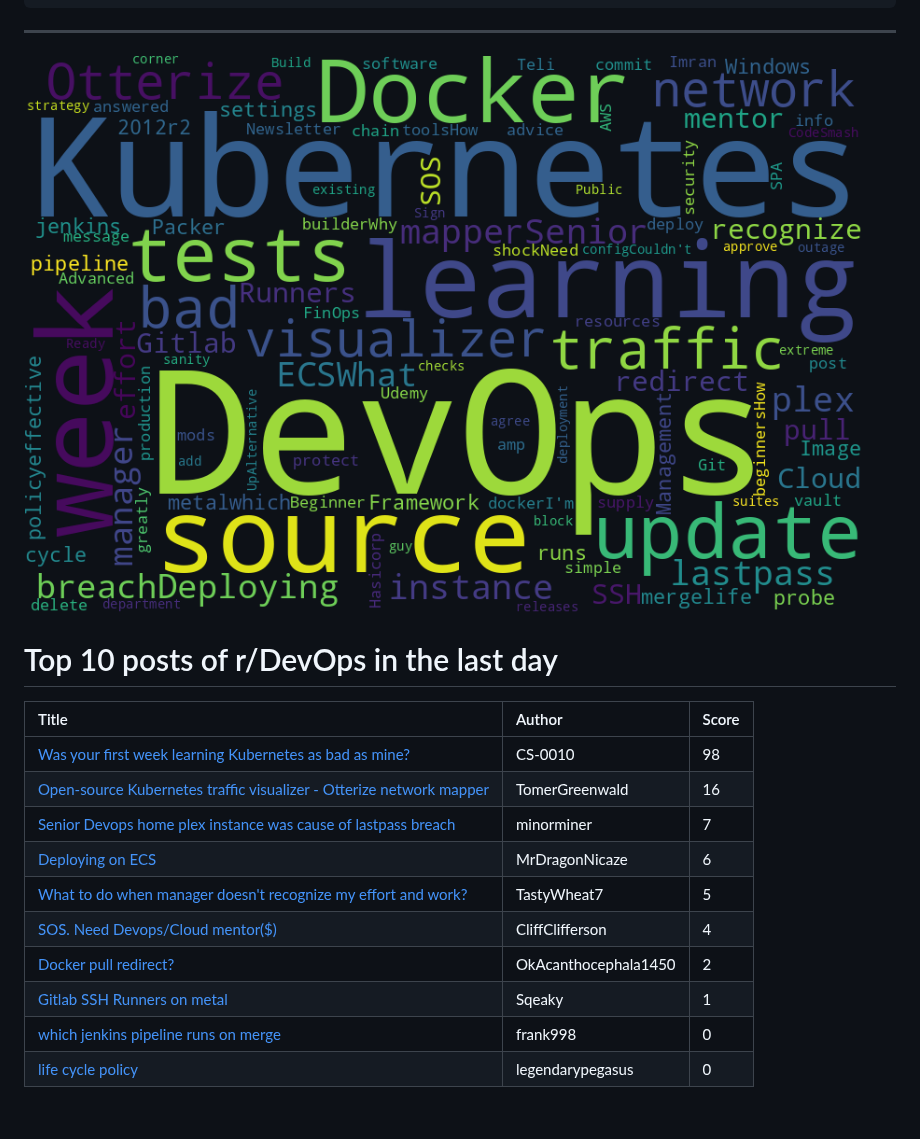
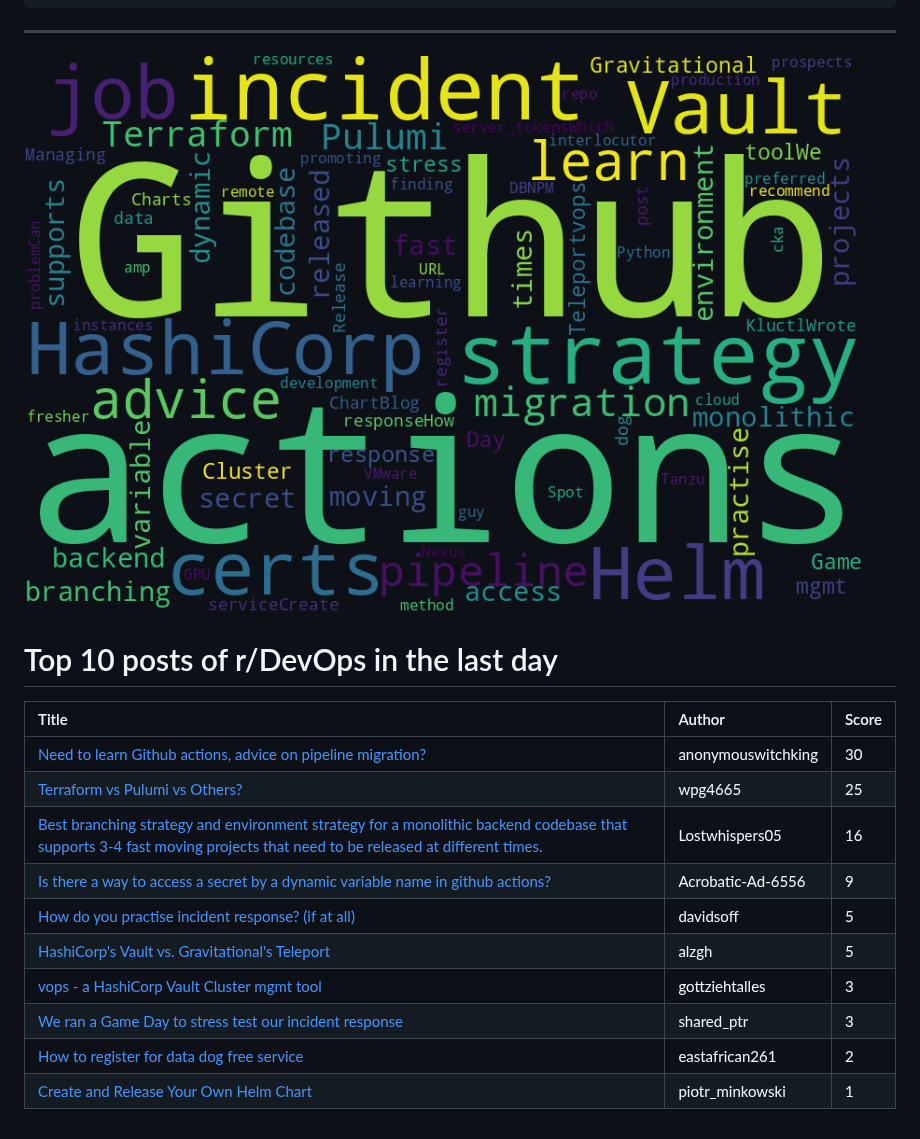
Before and after one commit to jmartinezl/jmartinezl, a Markdown page: README.md, the part around the change. Drawn GitHub-style; pictures changed too: cloud.png.

Commit message:
Updated profile.

```diff
--- a/README.md
+++ b/README.md
@@ -44,13 +44,13 @@ Here are some ideas to get you started:
 
 | Title | Author | Score |
 |:---|:---|:---|
-| [Was your first week learning Kubernetes as bad as mine?](https://www.reddit.com/r/devops/comments/11dozrw/was_your_first_week_learning_kubernetes_as_bad_as/) | CS-0010 | 98 |
-| [Open-source Kubernetes traffic visualizer - Otterize network mapper](https://www.reddit.com/r/devops/comments/11dbds0/opensource_kubernetes_traffic_visualizer_otterize/) | TomerGreenwald | 16 |
-| [Senior Devops home plex instance was cause of lastpass breach](https://www.reddit.com/r/devops/comments/11e1kf4/senior_devops_home_plex_instance_was_cause_of/) | minorminer | 7 |
-| [Deploying on ECS](https://www.reddit.com/r/devops/comments/11dgi5i/deploying_on_ecs/) | MrDragonNicaze | 6 |
-| [What to do when manager doesn't recognize my effort and work?](https://www.reddit.com/r/devops/comments/11e0p2l/what_to_do_when_manager_doesnt_recognize_my/) | TastyWheat7 | 5 |
-| [SOS. Need Devops/Cloud mentor($)](https://www.reddit.com/r/devops/comments/11dvldw/sos_need_devopscloud_mentor/) | CliffClifferson | 4 |
-| [Docker pull redirect?](https://www.reddit.com/r/devops/comments/11dhp2q/docker_pull_redirect/) | OkAcanthocephala1450 | 2 |
-| [Gitlab SSH Runners on metal](https://www.reddit.com/r/devops/comments/11dwosb/gitlab_ssh_runners_on_metal/) | Sqeaky | 1 |
-| [which jenkins pipeline runs on merge](https://www.reddit.com/r/devops/comments/11dpvp1/which_jenkins_pipeline_runs_on_merge/) | frank998 | 0 |
-| [life cycle policy](https://www.reddit.com/r/devops/comments/11dg83l/life_cycle_policy/) | legendarypegasus | 0 |
+| [Need to learn Github actions, advice on pipeline migration?](https://www.reddit.com/r/devops/comments/11ejrdb/need_to_learn_github_actions_advice_on_pipeline/) | anonymouswitchking | 30 |
+| [Terraform vs Pulumi vs Others?](https://www.reddit.com/r/devops/comments/11ebjis/terraform_vs_pulumi_vs_others/) | wpg4665 | 25 |
+| [Best branching strategy and environment strategy for a monolithic backend codebase that supports 3-4 fast moving projects that need to be released at different times.](https://www.reddit.com/r/devops/comments/11era4n/best_branching_strategy_and_environment_strategy/) | Lostwhispers05 | 16 |
+| [Is there a way to access a secret by a dynamic variable name in github actions?](https://www.reddit.com/r/devops/comments/11eyim7/is_there_a_way_to_access_a_secret_by_a_dynamic/) | Acrobatic-Ad-6556 | 9 |
+| [How do you practise incident response? (if at all)](https://www.reddit.com/r/devops/comments/11e8fq7/how_do_you_practise_incident_response_if_at_all/) | davidsoff | 5 |
+| [HashiCorp's Vault vs. Gravitational's Teleport](https://www.reddit.com/r/devops/comments/11eyivb/hashicorps_vault_vs_gravitationals_teleport/) | alzgh | 5 |
+| [vops - a HashiCorp Vault Cluster mgmt tool](https://www.reddit.com/r/devops/comments/11e617v/vops_a_hashicorp_vault_cluster_mgmt_tool/) | gottziehtalles | 3 |
+| [We ran a Game Day to stress test our incident response](https://www.reddit.com/r/devops/comments/11f105m/we_ran_a_game_day_to_stress_test_our_incident/) | shared_ptr | 3 |
+| [How to register for data dog free service](https://www.reddit.com/r/devops/comments/11ezd5e/how_to_register_for_data_dog_free_service/) | eastafrican261 | 2 |
+| [Create and Release Your Own Helm Chart](https://www.reddit.com/r/devops/comments/11e8s80/create_and_release_your_own_helm_chart/) | piotr_minkowski | 1 |
```
